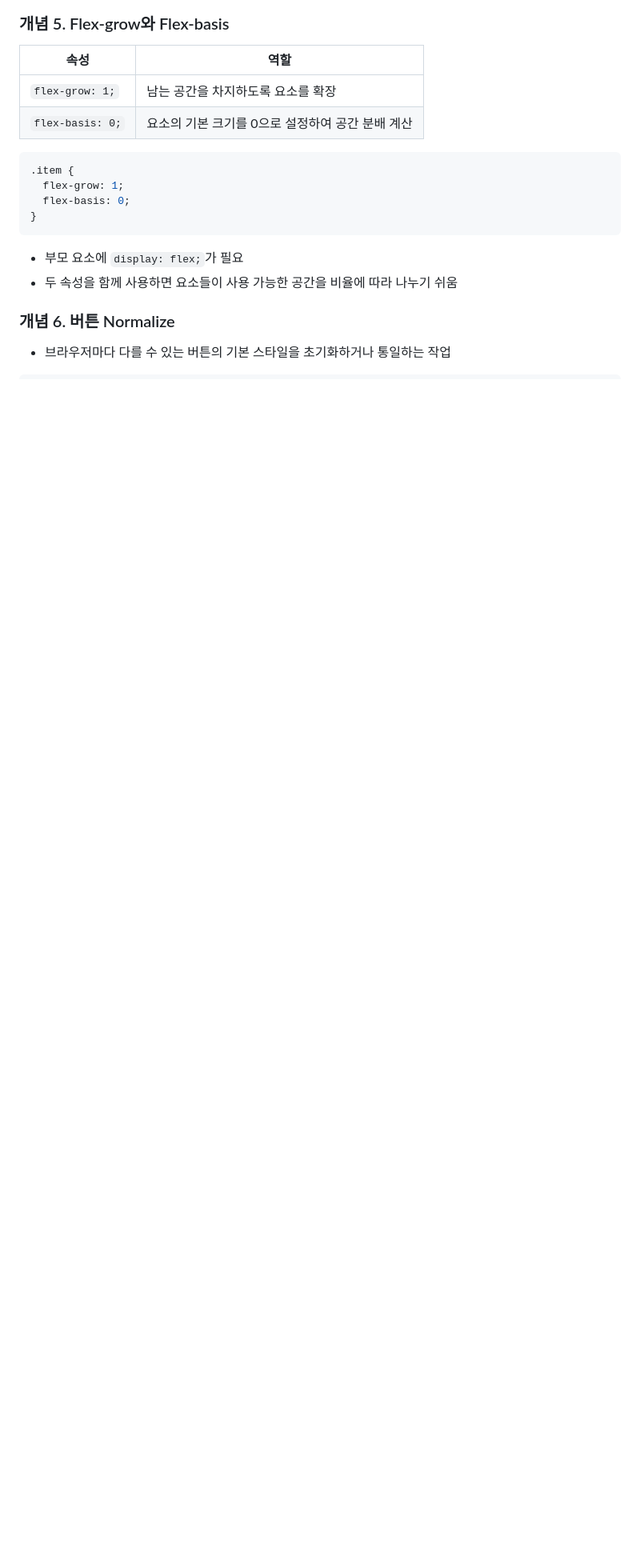
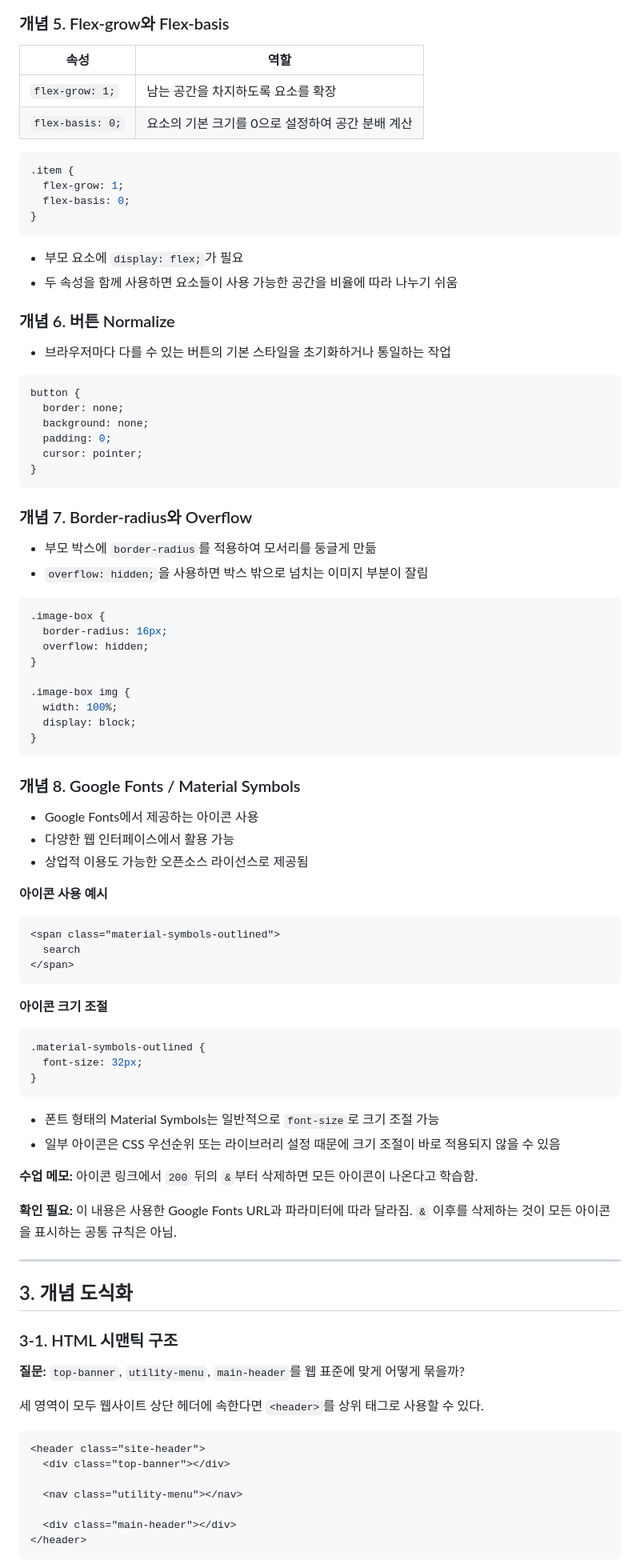
Before and after one commit to LJW8178/saoproject, a Markdown page: 1.코딩/메모/GitHub_사용방법.md, the part around one of its changes. Shown at 80% size. Rendered like a GitHub page; blank space fills up the shorter version.

````diff
--- a/1.코딩/메모/GitHub_사용방법.md
+++ b/1.코딩/메모/GitHub_사용방법.md
@@ -652,3 +652,77 @@ border-box
 - 브라우저마다 다를 수 있는 버튼의 기본 스타일을 초기화하거나 통일하는 작업
 
 ```css
+button {
+  border: none;
+  background: none;
+  padding: 0;
+  cursor: pointer;
+}
+```
+
+### 개념 7. Border-radius와 Overflow
+
+- 부모 박스에 `border-radius`를 적용하여 모서리를 둥글게 만듦
+- `overflow: hidden;`을 사용하면 박스 밖으로 넘치는 이미지 부분이 잘림
+
+```css
+.image-box {
+  border-radius: 16px;
+  overflow: hidden;
+}
+
+.image-box img {
+  width: 100%;
+  display: block;
+}
+```
+
+### 개념 8. Google Fonts / Material Symbols
+
+- Google Fonts에서 제공하는 아이콘 사용
+- 다양한 웹 인터페이스에서 활용 가능
+- 상업적 이용도 가능한 오픈소스 라이선스로 제공됨
+
+**아이콘 사용 예시**
+
+```html
+<span class="material-symbols-outlined">
+  search
+</span>
+```
+
+**아이콘 크기 조절**
+
+```css
+.material-symbols-outlined {
+  font-size: 32px;
+}
+```
+
+- 폰트 형태의 Material Symbols는 일반적으로 `font-size`로 크기 조절 가능
+- 일부 아이콘은 CSS 우선순위 또는 라이브러리 설정 때문에 크기 조절이 바로 적용되지 않을 수 있음
+
+**수업 메모:** 아이콘 링크에서 `200` 뒤의 `&`부터 삭제하면 모든 아이콘이 나온다고 학습함.
+
+**확인 필요:** 이 내용은 사용한 Google Fonts URL과 파라미터에 따라 달라짐. `&` 이후를 삭제하는 것이 모든 아이콘을 표시하는 공통 규칙은 아님.
+
+---
+
+## 3. 개념 도식화
+
+### 3-1. HTML 시맨틱 구조
+
+**질문:** `top-banner`, `utility-menu`, `main-header`를 웹 표준에 맞게 어떻게 묶을까?
+
+세 영역이 모두 웹사이트 상단 헤더에 속한다면 `<header>`를 상위 태그로 사용할 수 있다.
+
+```html
+<header class="site-header">
+  <div class="top-banner"></div>
+
+  <nav class="utility-menu"></nav>
+
+  <div class="main-header"></div>
+</header>
+```
+
````
Also changed, not shown: other parts of 1.코딩/메모/GitHub_사용방법.md (+82 -0 lines).
